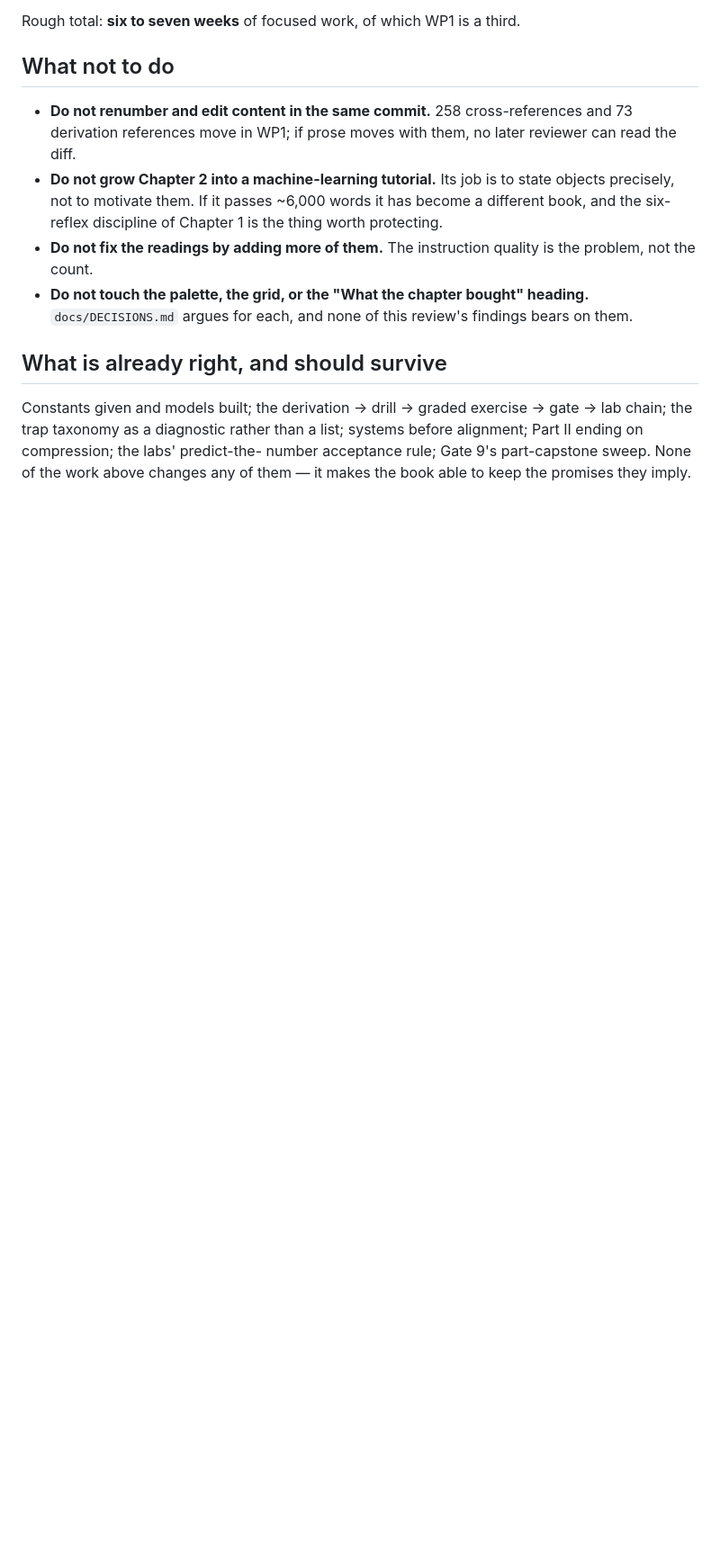
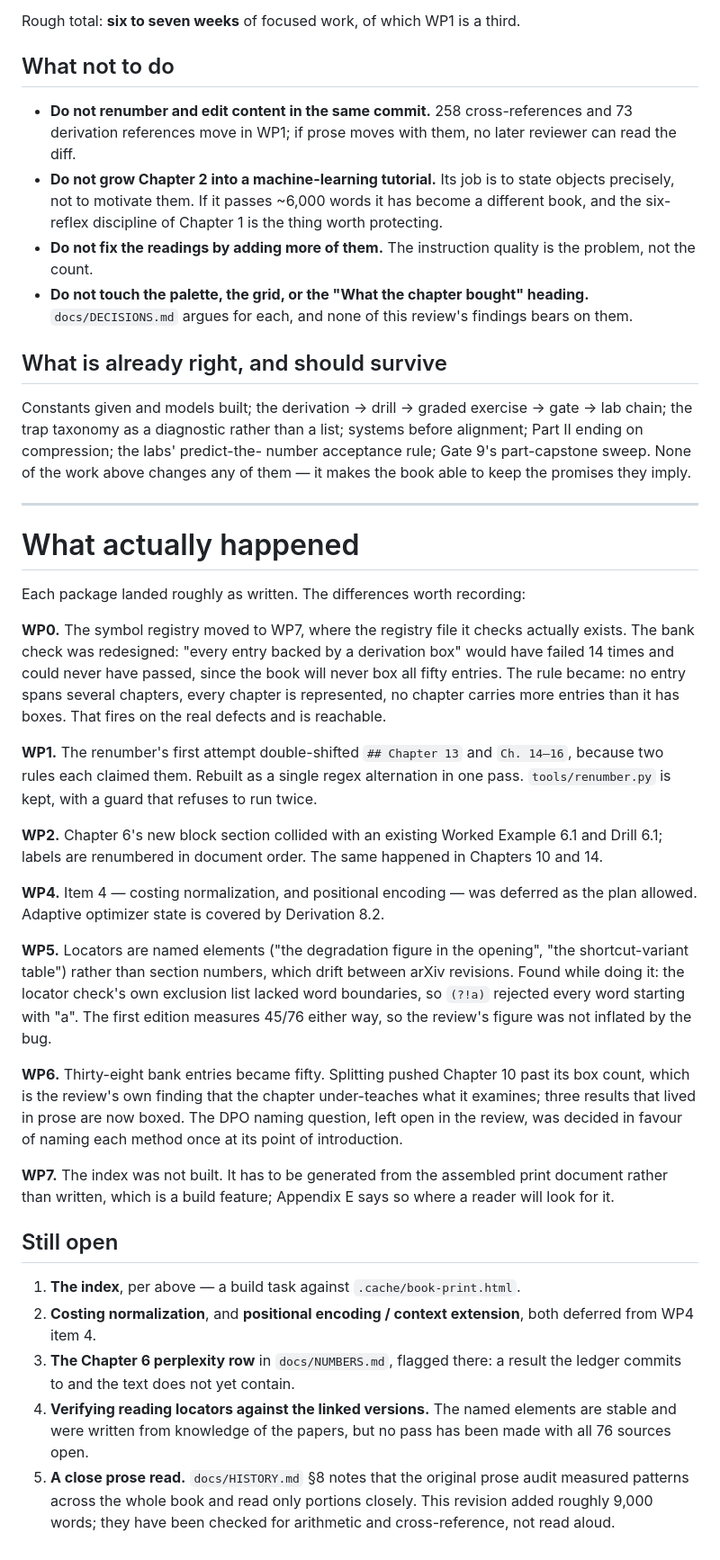
Before and after one commit to igniting/arithmetic-of-intelligence, a Markdown page: docs/SECOND-EDITION-PLAN.md, the part around one of its changes. Shown at 90% size. Drawn GitHub-style; blank space fills up the shorter version.

Commit message:
Record what the plan actually did, and what it left
Marks the eight packages complete, and appends the differences between plan
and execution -- the redesigned bank check, the renumber's double-shift, the
locator regex bug, the deferred index -- plus five items still open, so the
next person does not have to reconstruct them from commit messages.

Co-Authored-By: Claude Opus 5 <noreply@anthropic.com>
Claude-Session: https://claude.ai/code/session_0177K2XQm2iwmE2WF1hmLusH

```diff
--- a/docs/SECOND-EDITION-PLAN.md
+++ b/docs/SECOND-EDITION-PLAN.md
@@ -348,3 +355,62 @@ gate → lab chain; the trap taxonomy as a diagnostic rather than a list;
 systems before alignment; Part II ending on compression; the labs' predict-the-
 number acceptance rule; Gate 9's part-capstone sweep. None of the work above
 changes any of them — it makes the book able to keep the promises they imply.
+
+
+---
+
+# What actually happened
+
+Each package landed roughly as written. The differences worth recording:
+
+**WP0.** The symbol registry moved to WP7, where the registry file it checks
+actually exists. The bank check was redesigned: "every entry backed by a
+derivation box" would have failed 14 times and could never have passed, since
+the book will never box all fifty entries. The rule became: no entry spans
+several chapters, every chapter is represented, no chapter carries more
+entries than it has boxes. That fires on the real defects and is reachable.
+
+**WP1.** The renumber's first attempt double-shifted `## Chapter 13` and
+`Ch. 14–16`, because two rules each claimed them. Rebuilt as a single regex
+alternation in one pass. `tools/renumber.py` is kept, with a guard that
+refuses to run twice.
+
+**WP2.** Chapter 6's new block section collided with an existing Worked
+Example 6.1 and Drill 6.1; labels are renumbered in document order. The same
+happened in Chapters 10 and 14.
+
+**WP4.** Item 4 — costing normalization, and positional encoding — was
+deferred as the plan allowed. Adaptive optimizer state is covered by
+Derivation 8.2.
+
+**WP5.** Locators are named elements ("the degradation figure in the opening",
+"the shortcut-variant table") rather than section numbers, which drift between
+arXiv revisions. Found while doing it: the locator check's own exclusion list
+lacked word boundaries, so `(?!a)` rejected every word starting with "a". The
+first edition measures 45/76 either way, so the review's figure was not
+inflated by the bug.
+
+**WP6.** Thirty-eight bank entries became fifty. Splitting pushed Chapter 10
+past its box count, which is the review's own finding that the chapter
+under-teaches what it examines; three results that lived in prose are now
+boxed. The DPO naming question, left open in the review, was decided in
+favour of naming each method once at its point of introduction.
+
+**WP7.** The index was not built. It has to be generated from the assembled
+print document rather than written, which is a build feature; Appendix E says
+so where a reader will look for it.
+
+## Still open
+
+1. **The index**, per above — a build task against `.cache/book-print.html`.
+2. **Costing normalization**, and **positional encoding / context extension**,
+   both deferred from WP4 item 4.
+3. **The Chapter 6 perplexity row** in `docs/NUMBERS.md`, flagged there: a
+   result the ledger commits to and the text does not yet contain.
+4. **Verifying reading locators against the linked versions.** The named
+   elements are stable and were written from knowledge of the papers, but no
+   pass has been made with all 76 sources open.
+5. **A close prose read.** `docs/HISTORY.md` §8 notes that the original prose
+   audit measured patterns across the whole book and read only portions
+   closely. This revision added roughly 9,000 words; they have been checked
+   for arithmetic and cross-reference, not read aloud.
```
Also changed, not shown: other parts of docs/SECOND-EDITION-PLAN.md (+7 -0 lines).
